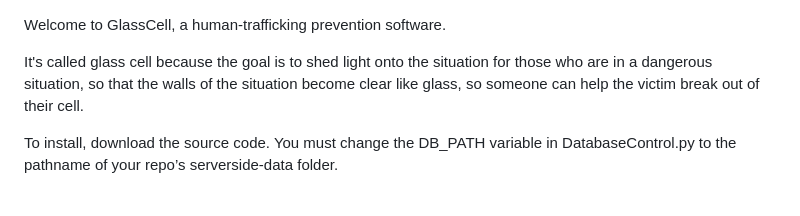
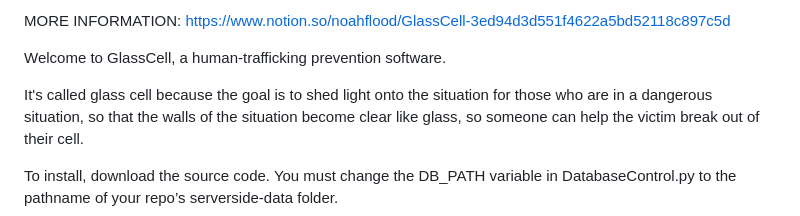
Before and after one commit to noahflood1/GlassCell-repo, a Markdown page: README.md, the part around the change. Rendered like a GitHub page.

```diff
--- a/README.md
+++ b/README.md
@@ -1,3 +1,5 @@
+MORE INFORMATION: https://www.notion.so/noahflood/GlassCell-3ed94d3d551f4622a5bd52118c897c5d
+
 Welcome to GlassCell, a human-trafficking prevention software.
 
 It's called glass cell because the goal is to shed light onto the situation for those who are in a dangerous situation,
```
